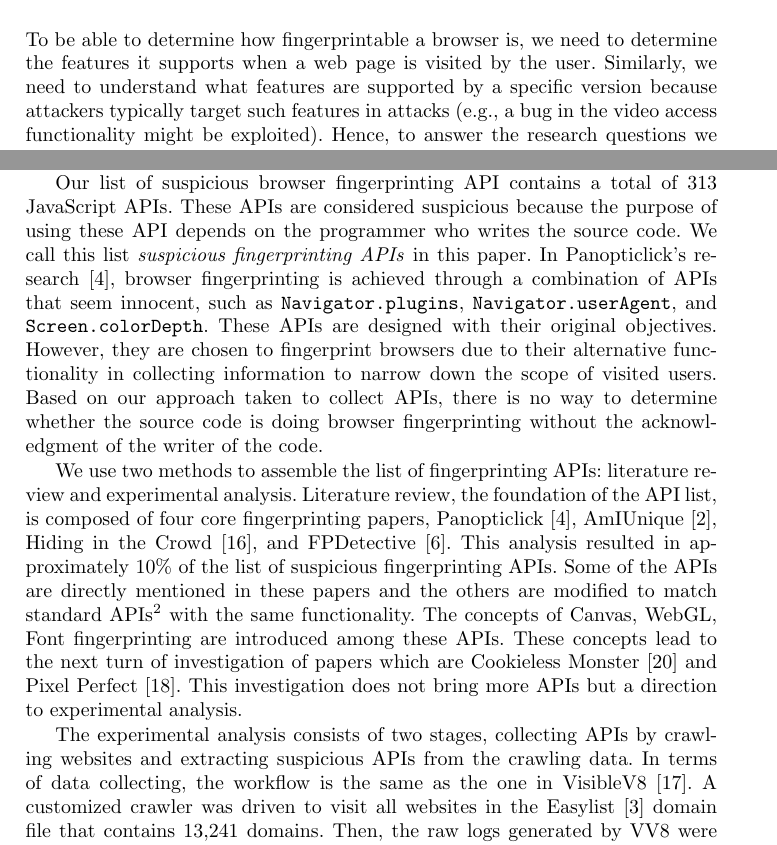
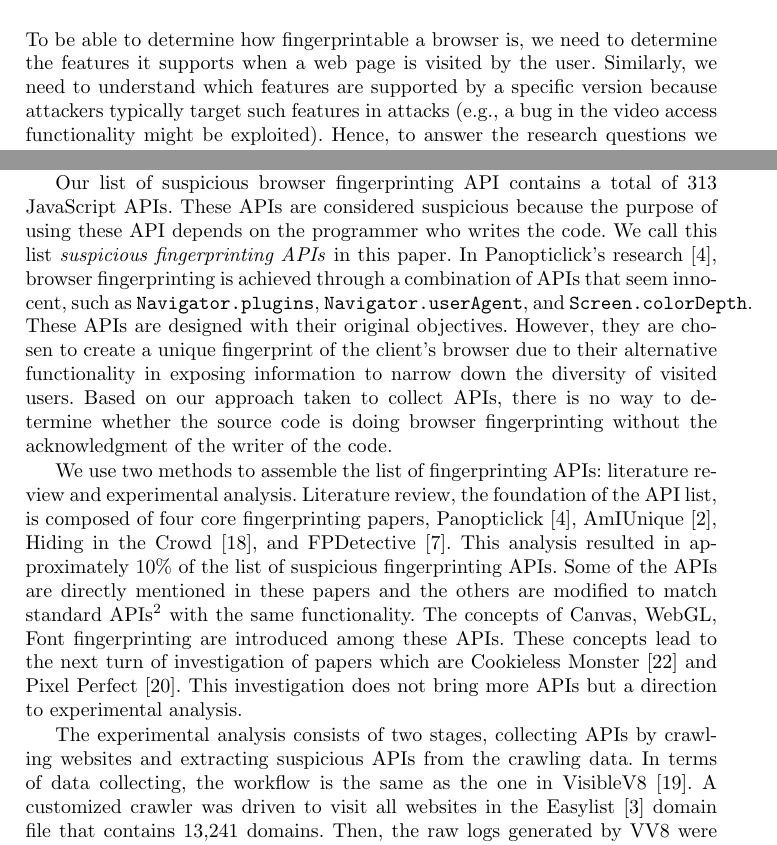
Before and after one commit to sa-akhavani/browserprint, a LaTeX thesis (paper/main.tex, which reads paper/fp-apis.tex, paper/methodology.tex): two parts of pages 4 and 5 of 16, joined at a grey line, cut so that both start at the same text. Compiled offline with pdfLaTeX.

Commit message:
bib fixes

```diff
--- a/paper/fp-apis.tex
+++ b/paper/fp-apis.tex
@@ -3,9 +3,9 @@
 
 We conduct an in-depth analysis in order to determine which browser features are associated with fingerprinting. We use this list of suspicious APIs in our measurements in Section~\ref{sec:analysis} to quantify \textit{fingerprintability}: the ratio of browser features in a browser version that are associated with fingerprinting techniques. We describe in the following how we conducted the list of suspicious browser features that are related to browser fingerprinting.
 
-Our list of suspicious browser fingerprinting API contains a total of 313 JavaScript APIs. These APIs are considered suspicious because the purpose of using these API depends on the programmer who writes the source code.
+Our list of suspicious browser fingerprinting API contains a total of 313 JavaScript APIs. These APIs are considered suspicious because the purpose of using these API depends on the programmer who writes the code.
 We call this list \textit{suspicious fingerprinting APIs} in this paper.
-In Panopticlick's research~\cite{panopticlick}, browser fingerprinting is achieved through a combination of APIs that seem innocent, such as \texttt{Navigator.plugins}, \texttt{Navigator.userAgent}, and \texttt{Screen.colorDepth}. These APIs are designed with their original objectives. However, they are chosen to fingerprint browsers due to their alternative functionality in collecting information to narrow down the scope of visited users. Based on our approach taken to collect APIs, there is no way to determine whether the source code is doing browser fingerprinting without the acknowledgment of the writer of the code.
+In Panopticlick's research~\cite{panopticlick}, browser fingerprinting is achieved through a combination of APIs that seem innocent, such as \texttt{Navigator.plugins}, \texttt{Navigator.userAgent}, and \texttt{Screen.colorDepth}. These APIs are designed with their original objectives. However, they are chosen to create a unique fingerprint of the client's browser due to their alternative functionality in exposing information to narrow down the diversity of visited users. Based on our approach taken to collect APIs, there is no way to determine whether the source code is doing browser fingerprinting without the acknowledgment of the writer of the code.
 
 We use two methods to assemble the list of fingerprinting APIs: literature review and experimental analysis. Literature review, the foundation of the API list, is composed of four core fingerprinting papers, Panopticlick~\cite{panopticlick}, AmIUnique~\cite{amiunique}, Hiding in the Crowd~\cite{hidinginthecrowd}, and FPDetective~\cite{fpdetective}. This analysis resulted in approximately 10\% of the list of suspicious fingerprinting APIs. Some of the APIs are directly mentioned in these papers and the others are modified to match standard APIs\footnote{\url{https://developer.mozilla.org/en-US/docs/Web/API}} with the same functionality. The concepts of Canvas, WebGL, Font fingerprinting are introduced among these APIs. These concepts lead to the next turn of investigation of papers which are Cookieless Monster~\cite{cookiemonster-SP13} and Pixel Perfect~\cite{mowery2012pixel}. This investigation does not bring more APIs but a direction to experimental analysis.
 
--- a/paper/methodology.tex
+++ b/paper/methodology.tex
@@ -3,10 +3,10 @@
 
 To be able to determine how fingerprintable a browser is, we need to
 determine the features it supports when a web page is visited by the
-user. Similarly, we need to understand what features are supported by
+user. Similarly, we need to understand which features are supported by
 a specific version because attackers typically target such features in
 attacks (e.g., a bug in the video access functionality might be
-exploited). Hence, to answer the research questions we pose in this
+exploited). Hence, to answer the        research questions we pose in this
 study, we need to be able to figure out exactly what features are
 supported by each browser version under analysis. In this section, we
 describe the methodology we followed in this work, and explain how we
```
Also changed, not shown: paper/introduction.tex (+1 -1 lines), paper/main.bib (+2 -4 lines).
